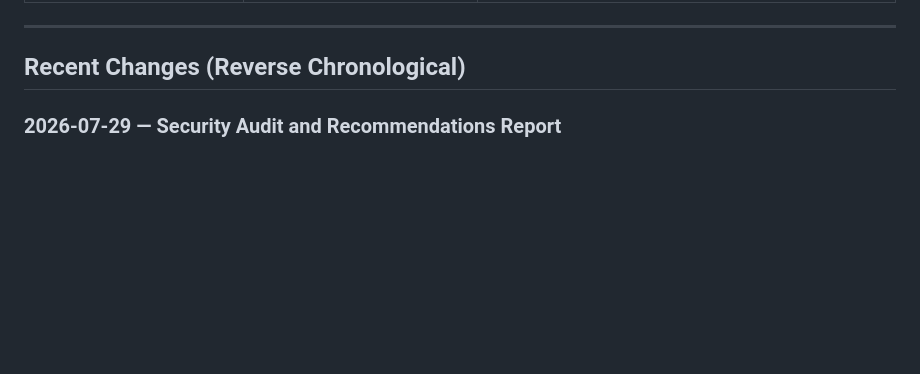
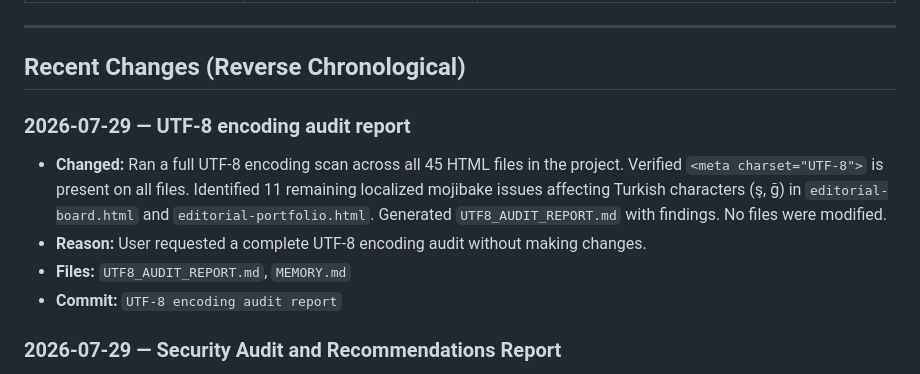
Before and after one commit to amirhashmilive/ijmeer, a Markdown page: MEMORY.md, the part around the change. Drawn GitHub-style; blank space fills up the shorter version.

Commit message:
UTF-8 encoding audit report

```diff
--- a/MEMORY.md
+++ b/MEMORY.md
@@ -24,6 +24,12 @@
 ---
 
 ## Recent Changes (Reverse Chronological)
+
+### 2026-07-29 — UTF-8 encoding audit report
+- **Changed:** Ran a full UTF-8 encoding scan across all 45 HTML files in the project. Verified `<meta charset="UTF-8">` is present on all files. Identified 11 remaining localized mojibake issues affecting Turkish characters (ş, ğ) in `editorial-board.html` and `editorial-portfolio.html`. Generated `UTF8_AUDIT_REPORT.md` with findings. No files were modified.
+- **Reason:** User requested a complete UTF-8 encoding audit without making changes.
+- **Files:** `UTF8_AUDIT_REPORT.md`, `MEMORY.md`
+- **Commit:** `UTF-8 encoding audit report`
 
 ### 2026-07-29 — Security Audit and Recommendations Report
 - **Changed:** Generated comprehensive safety and security recommendations report (`SECURITY_AUDIT.md`), analyzing Security Headers, Cloudflare features, GitHub Pages configurations, Form submissions, GDPR compliance, Spam prevention, and Backup strategies. Categorized into High, Medium, and Low priorities. No changes made to the live website files.
```
Also changed, not shown: UTF8_AUDIT_REPORT.md (added, +48 -0 lines).
